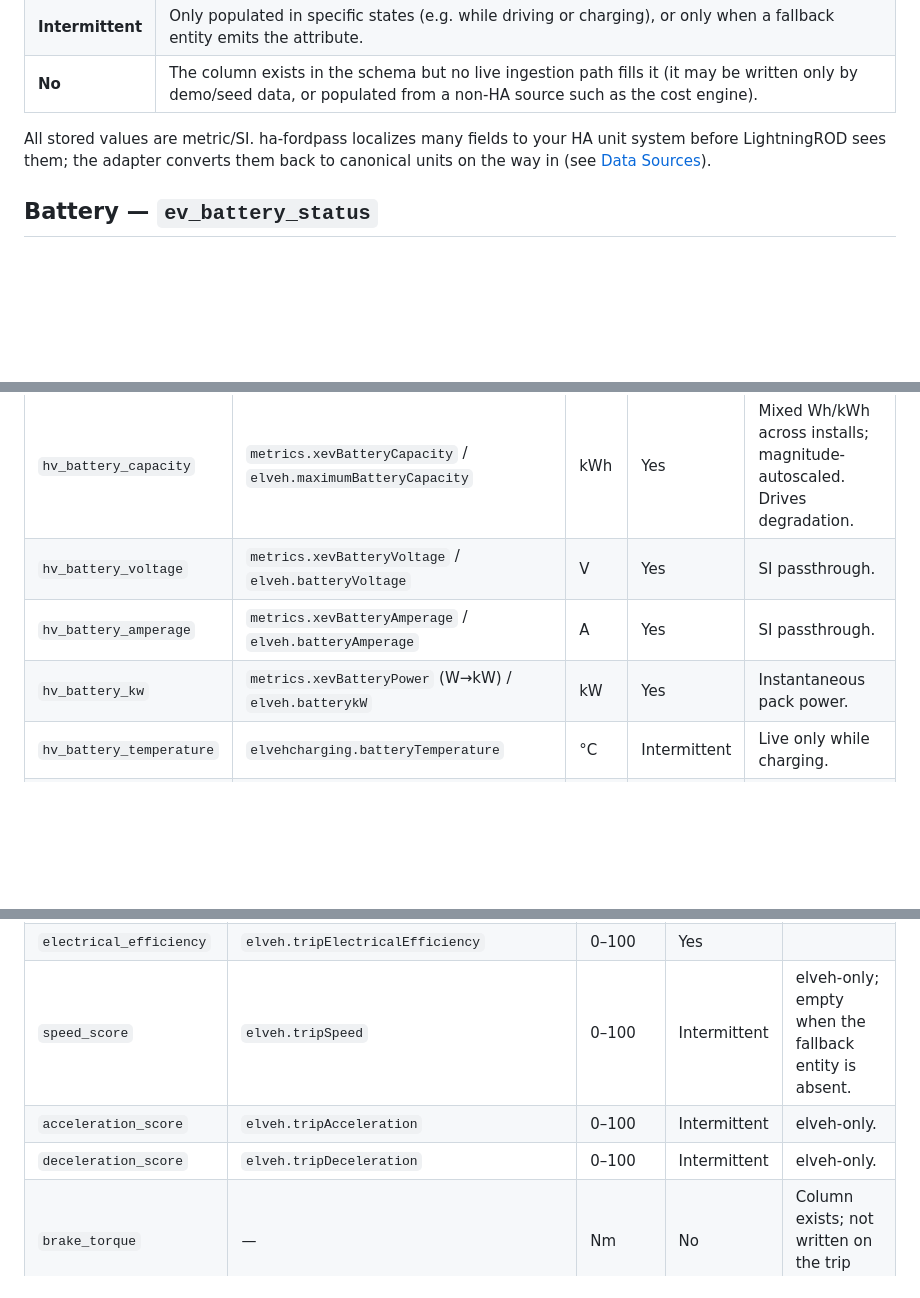
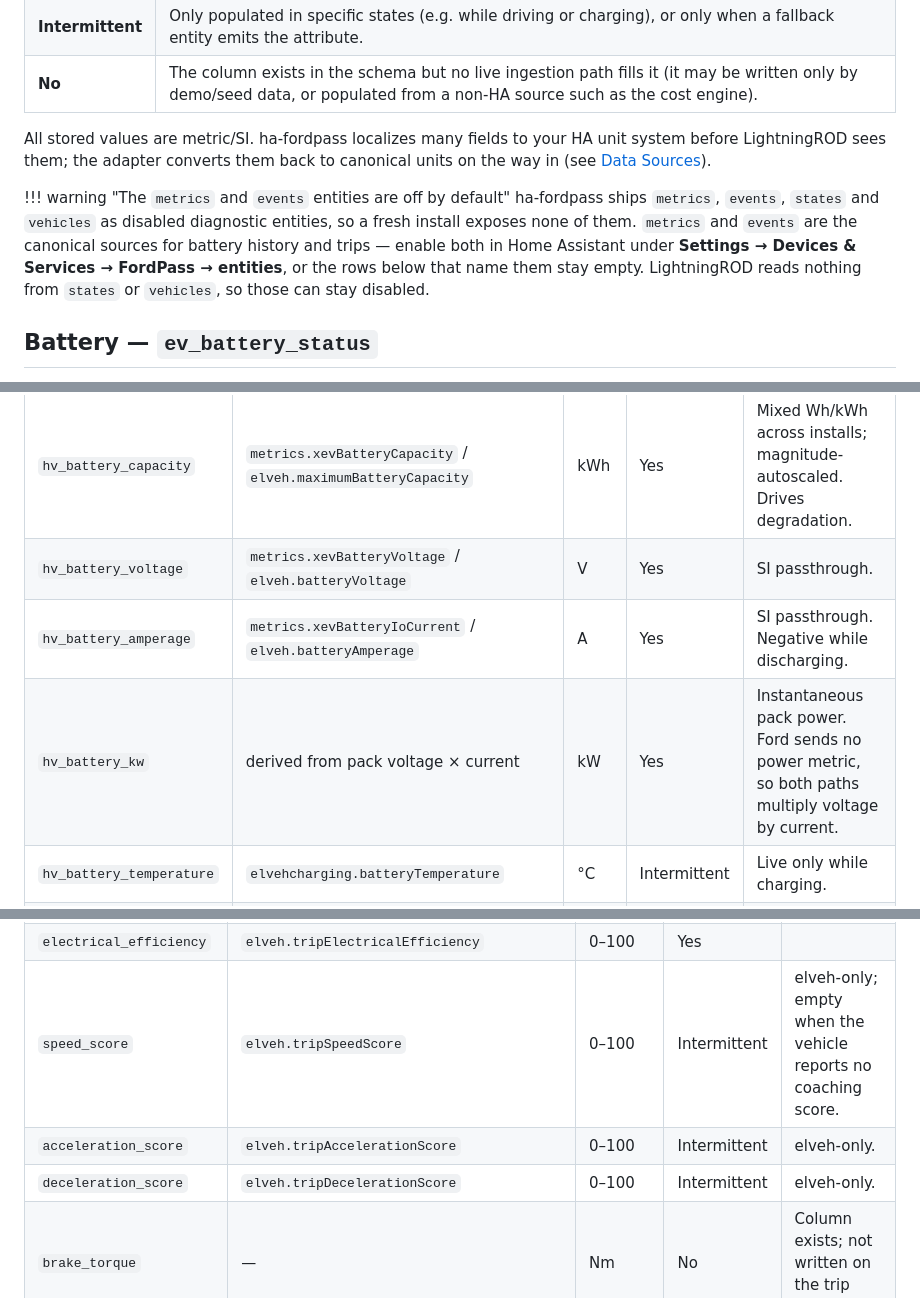
Before and after one commit to SquidBytes/LightningROD, a Markdown page: docs/reference/data-capture.md, 3 parts joined by grey strips. Rendered like a GitHub page; blank space fills up the shorter version.

Commit message:
docs: correct the FordPass capture map and flag the opt-in entities
Eight rows named attributes the integration does not emit, and nothing told
users the Metrics and Events entities ship disabled.

```diff
--- a/docs/reference/data-capture.md
+++ b/docs/reference/data-capture.md
@@ -36,6 +36,14 @@ All stored values are metric/SI. ha-fordpass localizes many fields to your HA
 unit system before LightningROD sees them; the adapter converts them back to
 canonical units on the way in (see [Data Sources](../data-sources.md)).
 
+!!! warning "The `metrics` and `events` entities are off by default"
+    ha-fordpass ships `metrics`, `events`, `states` and `vehicles` as disabled
+    diagnostic entities, so a fresh install exposes none of them. `metrics` and
+    `events` are the canonical sources for battery history and trips — enable
+    both in Home Assistant under **Settings → Devices & Services → FordPass →
+    entities**, or the rows below that name them stay empty. LightningROD reads
+    nothing from `states` or `vehicles`, so those can stay disabled.
+
 ## Battery — `ev_battery_status`
 
 High-voltage pack, 12V system, and motor telemetry. Rows come from the
@@ -49,8 +57,8 @@ High-voltage pack, 12V system, and motor telemetry. Rows come from the
 | `hv_battery_max_range` | `metrics.xevBatteryMaximumRange` / `elveh.maximumBatteryRange` | km | Yes | Full-charge range estimate. |
 | `hv_battery_capacity` | `metrics.xevBatteryCapacity` / `elveh.maximumBatteryCapacity` | kWh | Yes | Mixed Wh/kWh across installs; magnitude-autoscaled. Drives degradation. |
 | `hv_battery_voltage` | `metrics.xevBatteryVoltage` / `elveh.batteryVoltage` | V | Yes | SI passthrough. |
-| `hv_battery_amperage` | `metrics.xevBatteryAmperage` / `elveh.batteryAmperage` | A | Yes | SI passthrough. |
-| `hv_battery_kw` | `metrics.xevBatteryPower` (W→kW) / `elveh.batterykW` | kW | Yes | Instantaneous pack power. |
+| `hv_battery_amperage` | `metrics.xevBatteryIoCurrent` / `elveh.batteryAmperage` | A | Yes | SI passthrough. Negative while discharging. |
+| `hv_battery_kw` | derived from pack voltage × current | kW | Yes | Instantaneous pack power. Ford sends no power metric, so both paths multiply voltage by current. |
 | `hv_battery_temperature` | `elvehcharging.batteryTemperature` | °C | Intermittent | Live only while charging. |
 | `lv_battery_level` | `battery` state | % | Yes | 12V state of charge. |
 | `lv_battery_voltage` | `battery.batteryVoltage` | V | Yes | 12V voltage. |
@@ -115,9 +123,9 @@ nearest vehicle-status readings.
 | `odometer_start` / `odometer_end` | nearest `ev_vehicle_status.odometer` | km | Yes | Derived, not a direct attribute. |
 | `driving_score` | `metrics.tripXevBatteryChargeRegenerated` / `elveh.tripDrivingScore` | 0–100 | Intermittent | Absent when telemetry reports 0. |
 | `electrical_efficiency` | `elveh.tripElectricalEfficiency` | 0–100 | Yes | |
-| `speed_score` | `elveh.tripSpeed` | 0–100 | Intermittent | elveh-only; empty when the fallback entity is absent. |
-| `acceleration_score` | `elveh.tripAcceleration` | 0–100 | Intermittent | elveh-only. |
-| `deceleration_score` | `elveh.tripDeceleration` | 0–100 | Intermittent | elveh-only. |
+| `speed_score` | `elveh.tripSpeedScore` | 0–100 | Intermittent | elveh-only; empty when the vehicle reports no coaching score. |
+| `acceleration_score` | `elveh.tripAccelerationScore` | 0–100 | Intermittent | elveh-only. |
+| `deceleration_score` | `elveh.tripDecelerationScore` | 0–100 | Intermittent | elveh-only. |
 | `brake_torque` | — | Nm | No | Column exists; not written on the trip path. |
 | `start_location_id` / `end_location_id` | — | — | No | Not populated from the HA path. |
 
```
Also changed, not shown: other parts of docs/reference/data-capture.md (+3 -3 lines), CHANGELOG.md (+7 -0 lines), docs/guide/home-assistant.md (+14 -0 lines).
